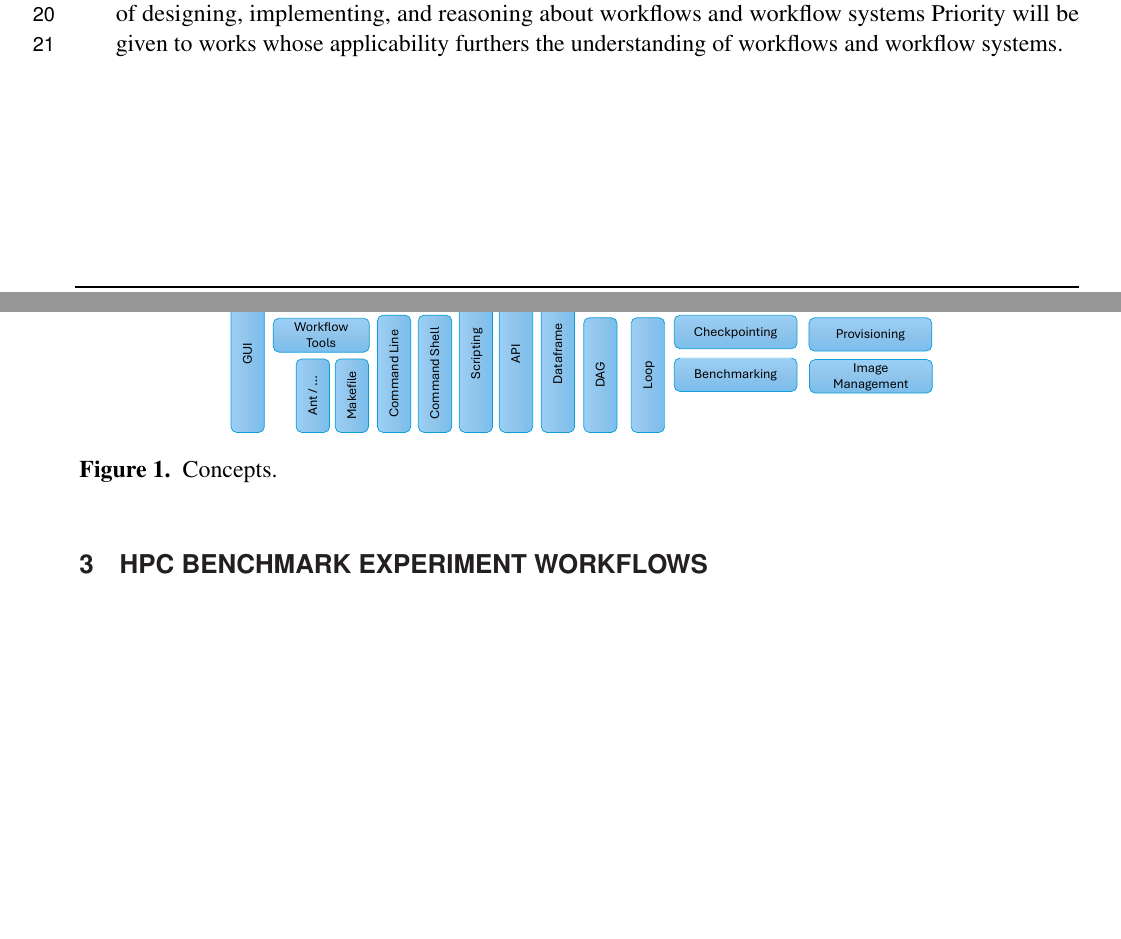
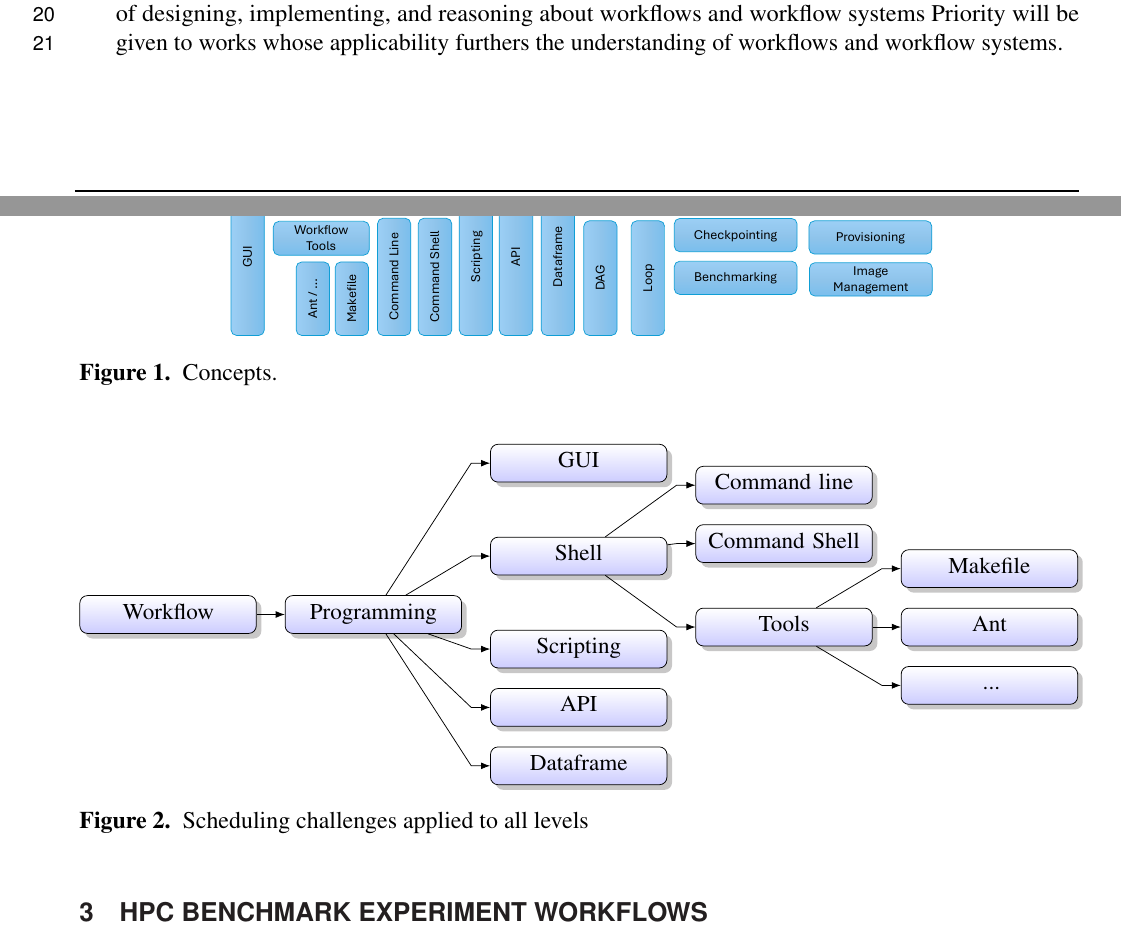
Before and after one commit to cyberaide/paper-frontiers-workflow, a LaTeX document (vonLaszewski-frontiers.tex): two parts of pages 1 and 6 of 24, joined at a grey line, cut so that both start at the same text, the shorter picture padded with empty space. Compiled offline with pdfLaTeX.

Commit message:
Updates from Overleaf

```diff
--- a/vonLaszewski-frontiers.tex
+++ b/vonLaszewski-frontiers.tex
@@ -43,6 +43,60 @@
 \usepackage[T1]{fontenc}
 \usepackage{listings}
 \usepackage{makecell}
+
+
+\usepackage{tikz}
+\usetikzlibrary{mindmap,trees}
+
+\usepackage{forest}
+\usepackage{hyperref}
+\usepackage{adjustbox}
+
+\usetikzlibrary{arrows.meta,shadows}
+
+\newcommand{\ngreen}{bottom color=green!20}
+\newcommand{\ngrey}{bottom color=gray!20}
+\newcommand{\nred}{bottom color=red!20}
+\newcommand{\nwhite}{bottom color=white!20}
+\newcommand{\TODO}[1]{\todo[inline]{#1}}
+\newcommand{\GVL}[1]{{\begin{blue} #1}}
+
+
+\forestset{
+  skan tree/.style={
+    for tree={
+      drop shadow,
+      text width=3cm,
+      grow'=0,
+      rounded corners,
+      draw,
+      top color=white,
+      bottom color=blue!20,
+      edge={Latex-},
+      child anchor=parent,
+      %parent anchor=children,
+      anchor=parent,
+      tier/.wrap pgfmath arg={tier ##1}{level()},
+      s sep+=2.5pt,
+      l sep+=2.5pt,
+      edge path'={
+        (.child anchor) -- ++(-10pt,0) -- (!u.parent anchor)
+      },
+      node options={ align=center },
+    },
+    before typesetting nodes={
+      for tree={
+        content/.wrap value={\strut ##1},
+      },
+    },
+  },
+}
+%\usepackage[linguistics]{forest}
+\usepackage{smartdiagram}
+%\usepackage[linguistics]{forest}
+\usepackage{smartdiagram}
+
+
 \usepackage{pifont}
 
 \lstset{
@@ -439,6 +497,52 @@ Formulation
     \label{fig:concepts}
 \end{figure}
 
+
+\begin{figure}[htpb]
+  \centering
+  \resizebox{1.0\columnwidth}{!}{%
+\begin{forest}
+skan tree
+   [Workflow
+        [Programming
+           [GUI]
+           [Shell
+             [Command line]
+             [Command Shell]
+             [Tools
+                [Makefile]
+                [Ant]
+                [ ... ]
+             ]
+           ]
+           [Scripting]
+           [API]
+           [Dataframe]
+           ]
+        ]
+        [Abstraction
+          [YAML]
+          [Loop]
+          [DAG]
+        ]
+        [Runtime Support
+           [Monitoring]
+           [Instrumentation]
+           [Checkpointing]
+           [Benchmarking]
+        ]
+        [Resource Management
+          [Federation]
+          [Provisioning]
+          [Image Management]
+        ]
+   ]
+]
+\end{forest}
+}
+   \caption{Scheduling challenges applied to all levels}
+  \label{F:graph-challenges}
+\end{figure}
 
 
 
```
Also changed, not shown: concepts.tex (added, +49 -0 lines), vonLaszewski-frontiers.tex (4 more changed lines).
